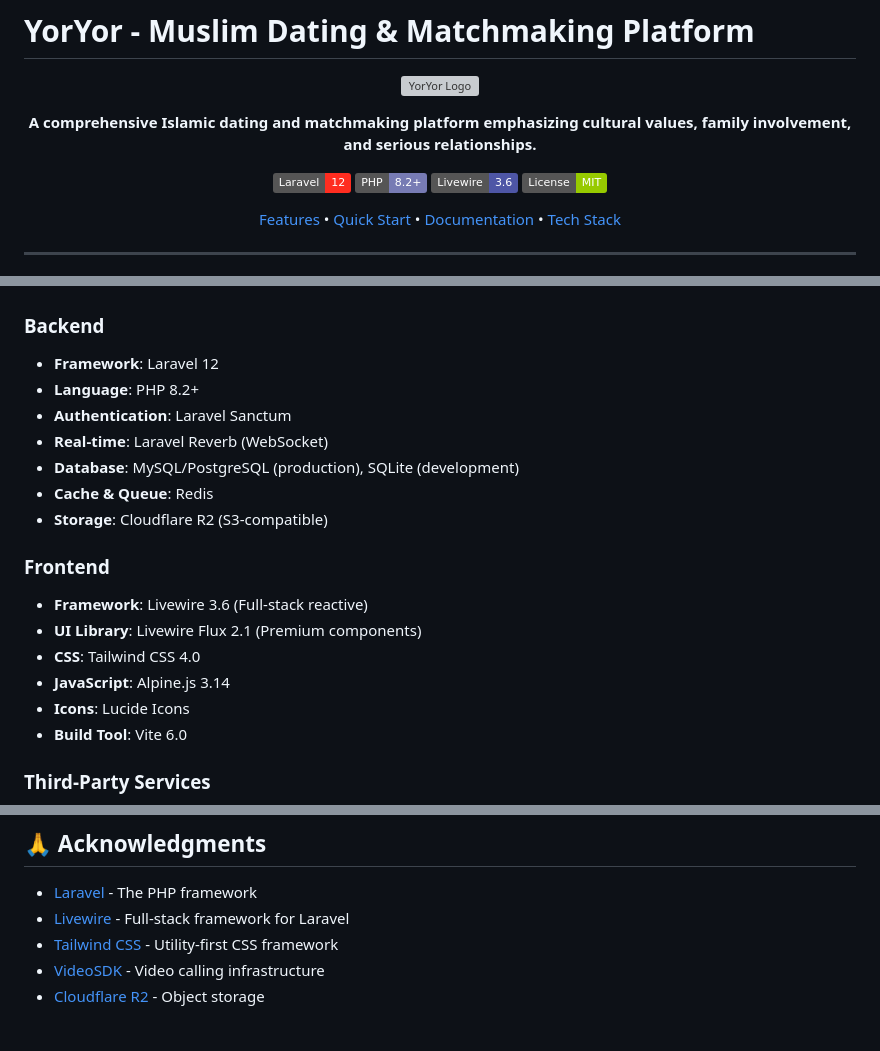
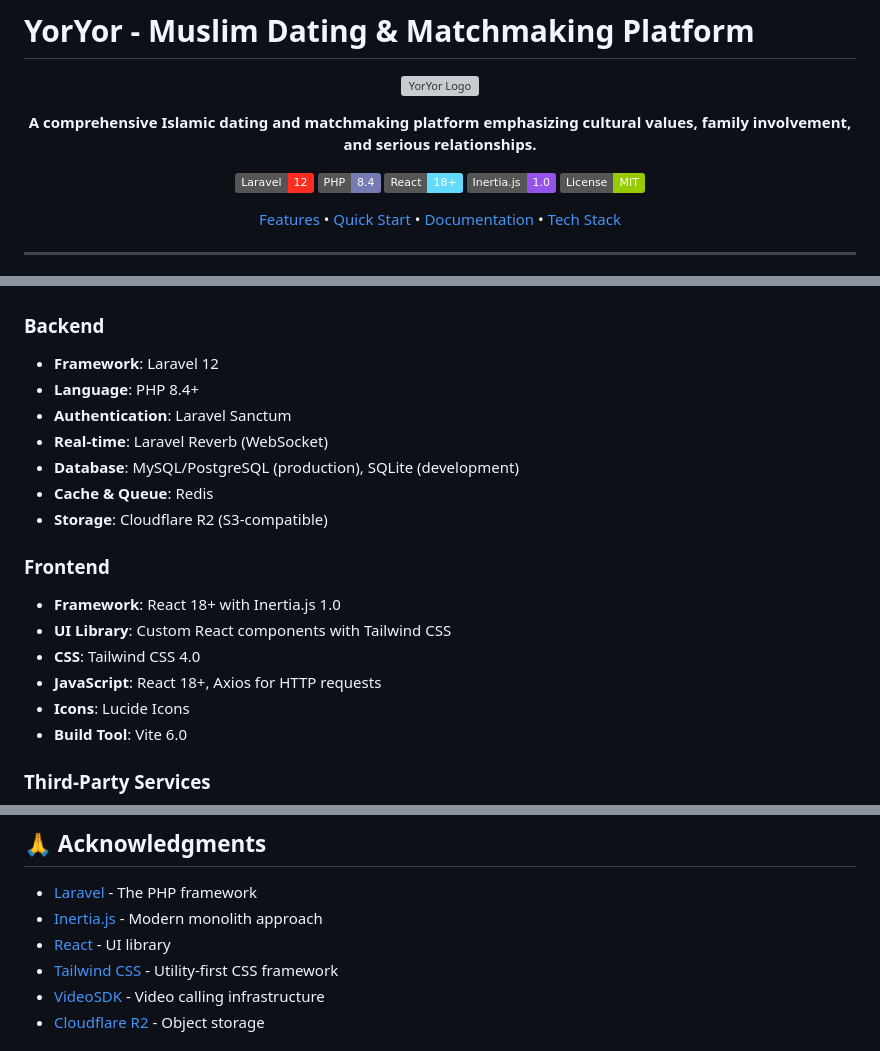
Before and after one commit to hitcklife/yoryor-last, a Markdown page: README.md, 3 parts joined by grey strips. Rendered like a GitHub page; badges without logos; grey boxes are pictures that could not be loaded.

Commit message:
Update README.md to reflect migration from Livewire to React with Inertia.js:
- Bumped PHP version to 8.4.
- Replaced Livewire components with React-based architecture.
- Updated documentation and tech stack details to include React, Inertia.js, and related changes.
- Adjusted references to align with the new frontend framework and components.

```diff
--- a/README.md
+++ b/README.md
@@ -7,8 +7,9 @@
 **A comprehensive Islamic dating and matchmaking platform emphasizing cultural values, family involvement, and serious relationships.**
 
 [![Laravel](https://img.shields.io/badge/Laravel-12-FF2D20?logo=laravel)](https://laravel.com)
-[![PHP](https://img.shields.io/badge/PHP-8.2%2B-777BB4?logo=php)](https://php.net)
-[![Livewire](https://img.shields.io/badge/Livewire-3.6-4E56A6?logo=livewire)](https://livewire.laravel.com)
+[![PHP](https://img.shields.io/badge/PHP-8.4-777BB4?logo=php)](https://php.net)
+[![React](https://img.shields.io/badge/React-18+-61DAFB?logo=react)](https://react.dev)
+[![Inertia.js](https://img.shields.io/badge/Inertia.js-1.0-9553E9?logo=inertia)](https://inertiajs.com)
 [![License](https://img.shields.io/badge/License-MIT-green.svg)](LICENSE)
 
 [Features](#features) • [Quick Start](#quick-start) • [Documentation](#documentation) • [Tech Stack](#tech-stack)
@@ -141,7 +142,7 @@ Comprehensive documentation is available in the `/docs` folder:
 
 ### Backend
 - **Framework**: Laravel 12
-- **Language**: PHP 8.2+
+- **Language**: PHP 8.4+
 - **Authentication**: Laravel Sanctum
 - **Real-time**: Laravel Reverb (WebSocket)
 - **Database**: MySQL/PostgreSQL (production), SQLite (development)
@@ -149,10 +150,10 @@ Comprehensive documentation is available in the `/docs` folder:
 - **Storage**: Cloudflare R2 (S3-compatible)
 
 ### Frontend
-- **Framework**: Livewire 3.6 (Full-stack reactive)
-- **UI Library**: Livewire Flux 2.1 (Premium components)
+- **Framework**: React 18+ with Inertia.js 1.0
+- **UI Library**: Custom React components with Tailwind CSS
 - **CSS**: Tailwind CSS 4.0
-- **JavaScript**: Alpine.js 3.14
+- **JavaScript**: React 18+, Axios for HTTP requests
 - **Icons**: Lucide Icons
 - **Build Tool**: Vite 6.0
 
@@ -251,7 +252,8 @@ This project is licensed under the MIT License - see the [LICENSE](LICENSE) file
 ## 🙏 Acknowledgments
 
 - [Laravel](https://laravel.com) - The PHP framework
-- [Livewire](https://livewire.laravel.com) - Full-stack framework for Laravel
+- [Inertia.js](https://inertiajs.com) - Modern monolith approach
+- [React](https://react.dev) - UI library
 - [Tailwind CSS](https://tailwindcss.com) - Utility-first CSS framework
 - [VideoSDK](https://videosdk.live) - Video calling infrastructure
 - [Cloudflare R2](https://www.cloudflare.com/products/r2/) - Object storage
```
Also changed, not shown: other parts of README.md (+3 -3 lines).
